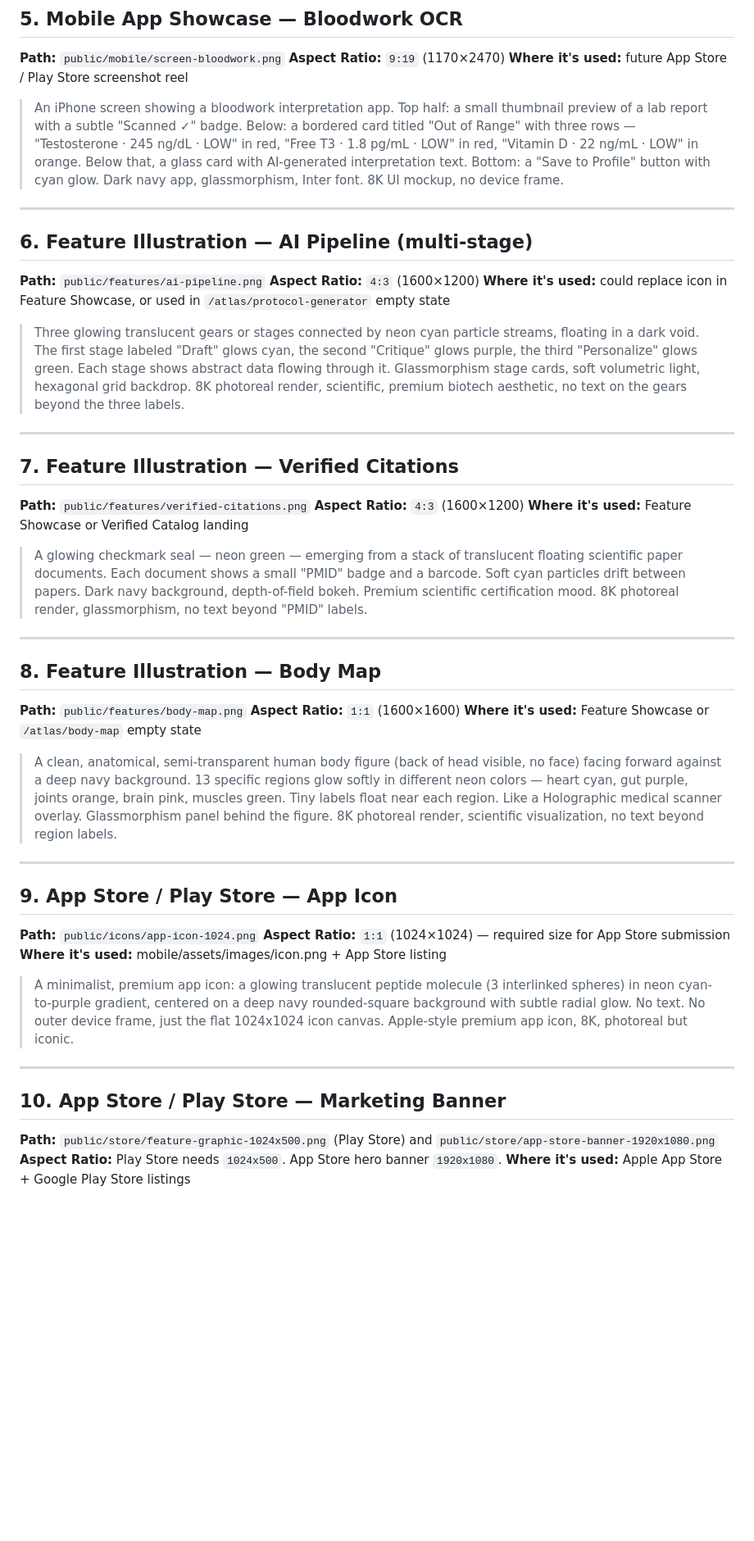
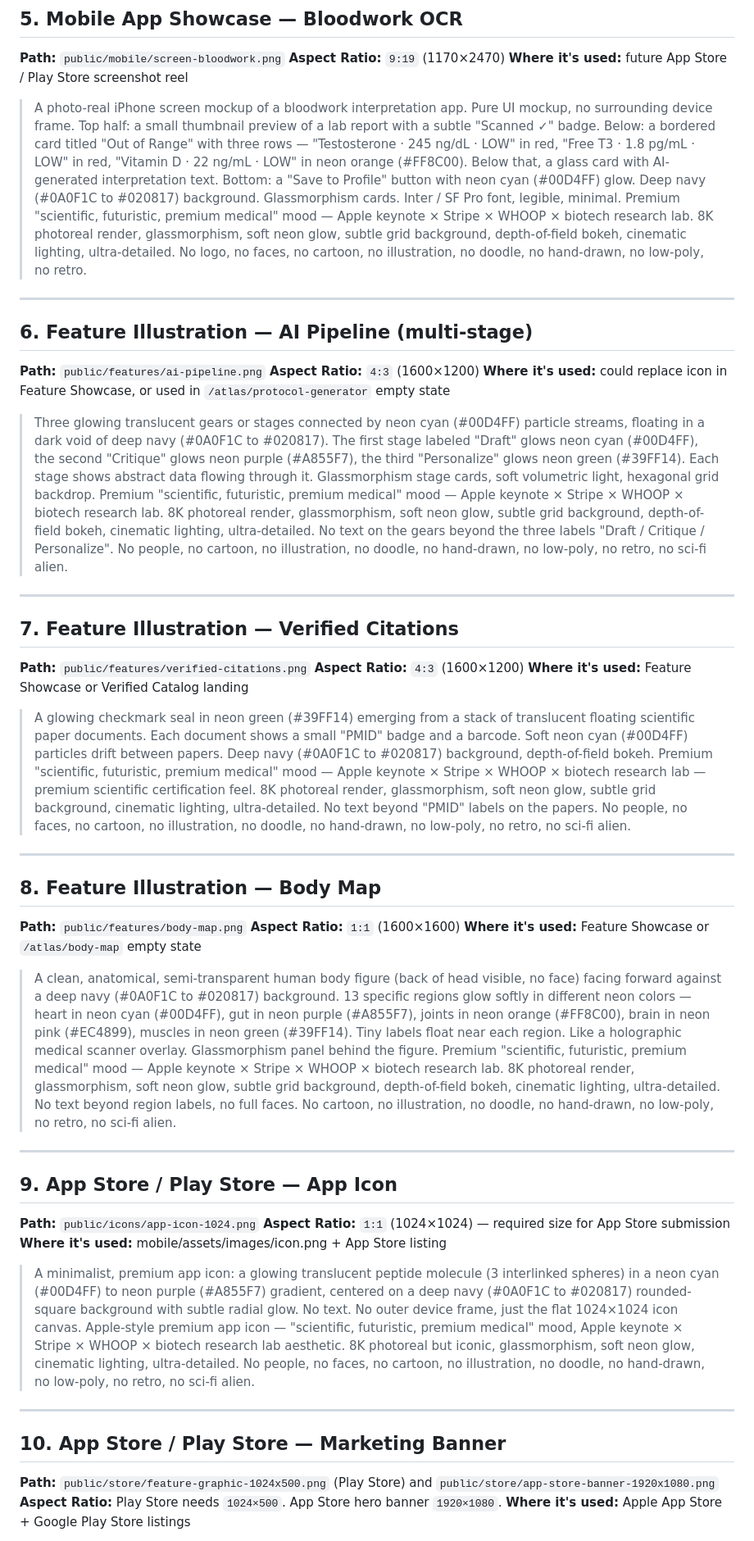
Before and after one commit to jonmohon/peptide-atlas, a Markdown page: docs/IMAGE-PROMPTS.md, the part around one of its changes. Shown at 82% size. Drawn GitHub-style; blank space fills up the shorter version.

```diff
--- a/docs/IMAGE-PROMPTS.md
+++ b/docs/IMAGE-PROMPTS.md
@@ -61,7 +52,7 @@ Bake these into every prompt to keep the look cohesive:
 **Aspect Ratio:** `9:19` (1170×2470)
 **Where it's used:** future App Store / Play Store screenshot reel
 
-> An iPhone screen showing a bloodwork interpretation app. Top half: a small thumbnail preview of a lab report with a subtle "Scanned ✓" badge. Below: a bordered card titled "Out of Range" with three rows — "Testosterone · 245 ng/dL · LOW" in red, "Free T3 · 1.8 pg/mL · LOW" in red, "Vitamin D · 22 ng/mL · LOW" in orange. Below that, a glass card with AI-generated interpretation text. Bottom: a "Save to Profile" button with cyan glow. Dark navy app, glassmorphism, Inter font. 8K UI mockup, no device frame.
+> A photo-real iPhone screen mockup of a bloodwork interpretation app. Pure UI mockup, no surrounding device frame. Top half: a small thumbnail preview of a lab report with a subtle "Scanned ✓" badge. Below: a bordered card titled "Out of Range" with three rows — "Testosterone · 245 ng/dL · LOW" in red, "Free T3 · 1.8 pg/mL · LOW" in red, "Vitamin D · 22 ng/mL · LOW" in neon orange (#FF8C00). Below that, a glass card with AI-generated interpretation text. Bottom: a "Save to Profile" button with neon cyan (#00D4FF) glow. Deep navy (#0A0F1C to #020817) background. Glassmorphism cards. Inter / SF Pro font, legible, minimal. Premium "scientific, futuristic, premium medical" mood — Apple keynote × Stripe × WHOOP × biotech research lab. 8K photoreal render, glassmorphism, soft neon glow, subtle grid background, depth-of-field bokeh, cinematic lighting, ultra-detailed. No logo, no faces, no cartoon, no illustration, no doodle, no hand-drawn, no low-poly, no retro.
 
 ---
 
@@ -71,7 +62,7 @@ Bake these into every prompt to keep the look cohesive:
 **Aspect Ratio:** `4:3` (1600×1200)
 **Where it's used:** could replace icon in Feature Showcase, or used in `/atlas/protocol-generator` empty state
 
-> Three glowing translucent gears or stages connected by neon cyan particle streams, floating in a dark void. The first stage labeled "Draft" glows cyan, the second "Critique" glows purple, the third "Personalize" glows green. Each stage shows abstract data flowing through it. Glassmorphism stage cards, soft volumetric light, hexagonal grid backdrop. 8K photoreal render, scientific, premium biotech aesthetic, no text on the gears beyond the three labels.
+> Three glowing translucent gears or stages connected by neon cyan (#00D4FF) particle streams, floating in a dark void of deep navy (#0A0F1C to #020817). The first stage labeled "Draft" glows neon cyan (#00D4FF), the second "Critique" glows neon purple (#A855F7), the third "Personalize" glows neon green (#39FF14). Each stage shows abstract data flowing through it. Glassmorphism stage cards, soft volumetric light, hexagonal grid backdrop. Premium "scientific, futuristic, premium medical" mood — Apple keynote × Stripe × WHOOP × biotech research lab. 8K photoreal render, glassmorphism, soft neon glow, subtle grid background, depth-of-field bokeh, cinematic lighting, ultra-detailed. No text on the gears beyond the three labels "Draft / Critique / Personalize". No people, no cartoon, no illustration, no doodle, no hand-drawn, no low-poly, no retro, no sci-fi alien.
 
 ---
 
@@ -81,7 +72,7 @@ Bake these into every prompt to keep the look cohesive:
 **Aspect Ratio:** `4:3` (1600×1200)
 **Where it's used:** Feature Showcase or Verified Catalog landing
 
-> A glowing checkmark seal — neon green — emerging from a stack of translucent floating scientific paper documents. Each document shows a small "PMID" badge and a barcode. Soft cyan particles drift between papers. Dark navy background, depth-of-field bokeh. Premium scientific certification mood. 8K photoreal render, glassmorphism, no text beyond "PMID" labels.
+> A glowing checkmark seal in neon green (#39FF14) emerging from a stack of translucent floating scientific paper documents. Each document shows a small "PMID" badge and a barcode. Soft neon cyan (#00D4FF) particles drift between papers. Deep navy (#0A0F1C to #020817) background, depth-of-field bokeh. Premium "scientific, futuristic, premium medical" mood — Apple keynote × Stripe × WHOOP × biotech research lab — premium scientific certification feel. 8K photoreal render, glassmorphism, soft neon glow, subtle grid background, cinematic lighting, ultra-detailed. No text beyond "PMID" labels on the papers. No people, no faces, no cartoon, no illustration, no doodle, no hand-drawn, no low-poly, no retro, no sci-fi alien.
 
 ---
 
@@ -91,7 +82,7 @@ Bake these into every prompt to keep the look cohesive:
 **Aspect Ratio:** `1:1` (1600×1600)
 **Where it's used:** Feature Showcase or `/atlas/body-map` empty state
 
-> A clean, anatomical, semi-transparent human body figure (back of head visible, no face) facing forward against a deep navy background. 13 specific regions glow softly in different neon colors — heart cyan, gut purple, joints orange, brain pink, muscles green. Tiny labels float near each region. Like a Holographic medical scanner overlay. Glassmorphism panel behind the figure. 8K photoreal render, scientific visualization, no text beyond region labels.
+> A clean, anatomical, semi-transparent human body figure (back of head visible, no face) facing forward against a deep navy (#0A0F1C to #020817) background. 13 specific regions glow softly in different neon colors — heart in neon cyan (#00D4FF), gut in neon purple (#A855F7), joints in neon orange (#FF8C00), brain in neon pink (#EC4899), muscles in neon green (#39FF14). Tiny labels float near each region. Like a holographic medical scanner overlay. Glassmorphism panel behind the figure. Premium "scientific, futuristic, premium medical" mood — Apple keynote × Stripe × WHOOP × biotech research lab. 8K photoreal render, glassmorphism, soft neon glow, subtle grid background, depth-of-field bokeh, cinematic lighting, ultra-detailed. No text beyond region labels, no full faces. No cartoon, no illustration, no doodle, no hand-drawn, no low-poly, no retro, no sci-fi alien.
 
 ---
 
@@ -101,13 +92,13 @@ Bake these into every prompt to keep the look cohesive:
 **Aspect Ratio:** `1:1` (1024×1024) — required size for App Store submission
 **Where it's used:** mobile/assets/images/icon.png + App Store listing
 
-> A minimalist, premium app icon: a glowing translucent peptide molecule (3 interlinked spheres) in neon cyan-to-purple gradient, centered on a deep navy rounded-square background with subtle radial glow. No text. No outer device frame, just the flat 1024x1024 icon canvas. Apple-style premium app icon, 8K, photoreal but iconic.
+> A minimalist, premium app icon: a glowing translucent peptide molecule (3 interlinked spheres) in a neon cyan (#00D4FF) to neon purple (#A855F7) gradient, centered on a deep navy (#0A0F1C to #020817) rounded-square background with subtle radial glow. No text. No outer device frame, just the flat 1024×1024 icon canvas. Apple-style premium app icon — "scientific, futuristic, premium medical" mood, Apple keynote × Stripe × WHOOP × biotech research lab aesthetic. 8K photoreal but iconic, glassmorphism, soft neon glow, cinematic lighting, ultra-detailed. No people, no faces, no cartoon, no illustration, no doodle, no hand-drawn, no low-poly, no retro, no sci-fi alien.
 
 ---
 
 ## 10. App Store / Play Store — Marketing Banner
 
 **Path:** `public/store/feature-graphic-1024x500.png` (Play Store) and `public/store/app-store-banner-1920x1080.png`
-**Aspect Ratio:** Play Store needs `1024x500`. App Store hero banner `1920x1080`.
+**Aspect Ratio:** Play Store needs `1024×500`. App Store hero banner `1920×1080`.
 **Where it's used:** Apple App Store + Google Play Store listings
 
```
Also changed, not shown: other parts of docs/IMAGE-PROMPTS.md (+9 -18 lines).
